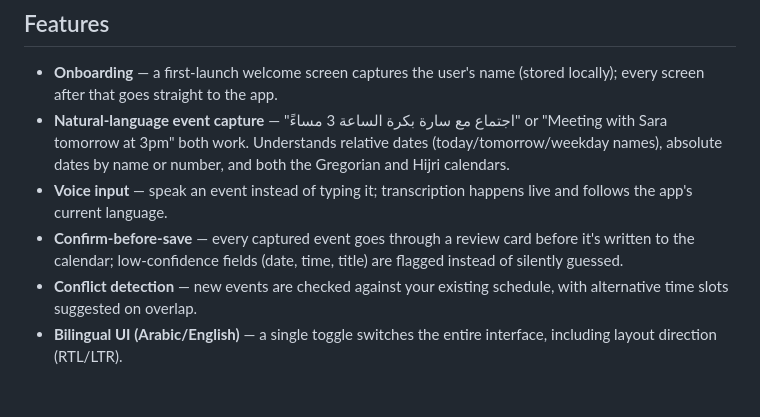
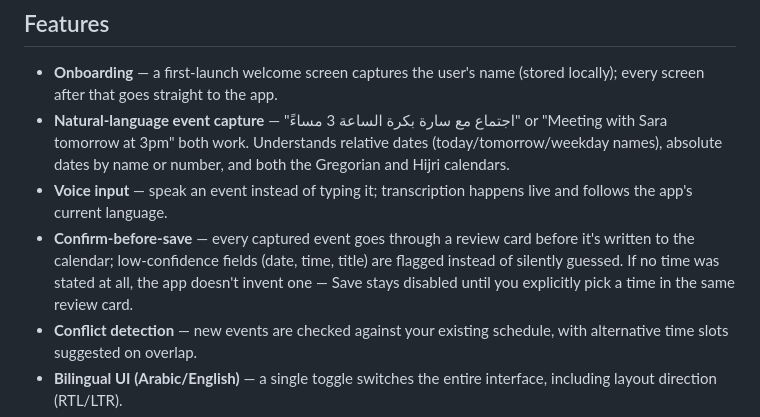
Before and after one commit to FaisalAlMass/meetmind, a Markdown page: README.md, the part around one of its changes. Drawn GitHub-style; blank space fills up the shorter version.

```diff
--- a/README.md
+++ b/README.md
@@ -21,7 +21,9 @@ icon and every in-app string.
   happens live and follows the app's current language.
 - **Confirm-before-save** — every captured event goes through a review
   card before it's written to the calendar; low-confidence fields (date,
-  time, title) are flagged instead of silently guessed.
+  time, title) are flagged instead of silently guessed. If no time was
+  stated at all, the app doesn't invent one — Save stays disabled until
+  you explicitly pick a time in the same review card.
 - **Conflict detection** — new events are checked against your existing
   schedule, with alternative time slots suggested on overlap.
 - **Bilingual UI (Arabic/English)** — a single toggle switches the entire
```
Also changed, not shown: other parts of README.md (+21 -13 lines).
